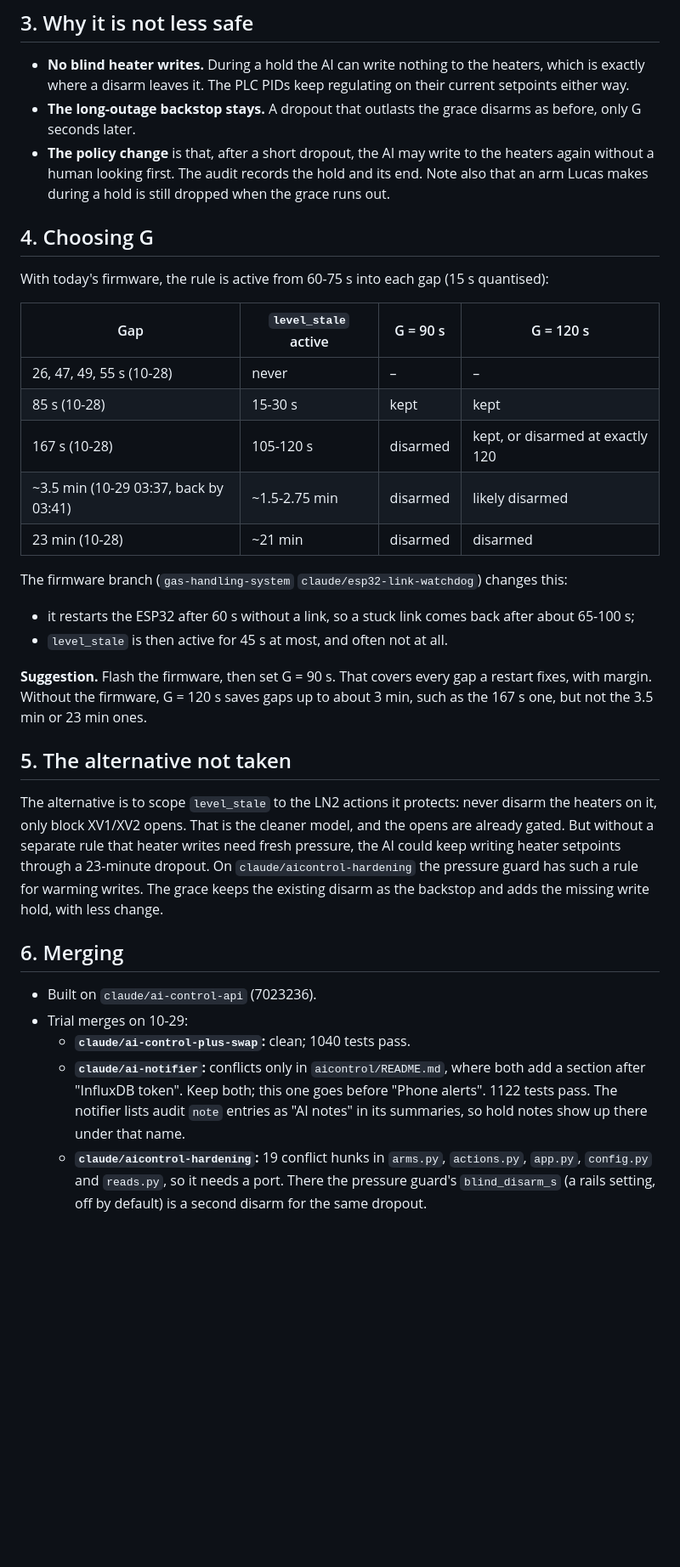
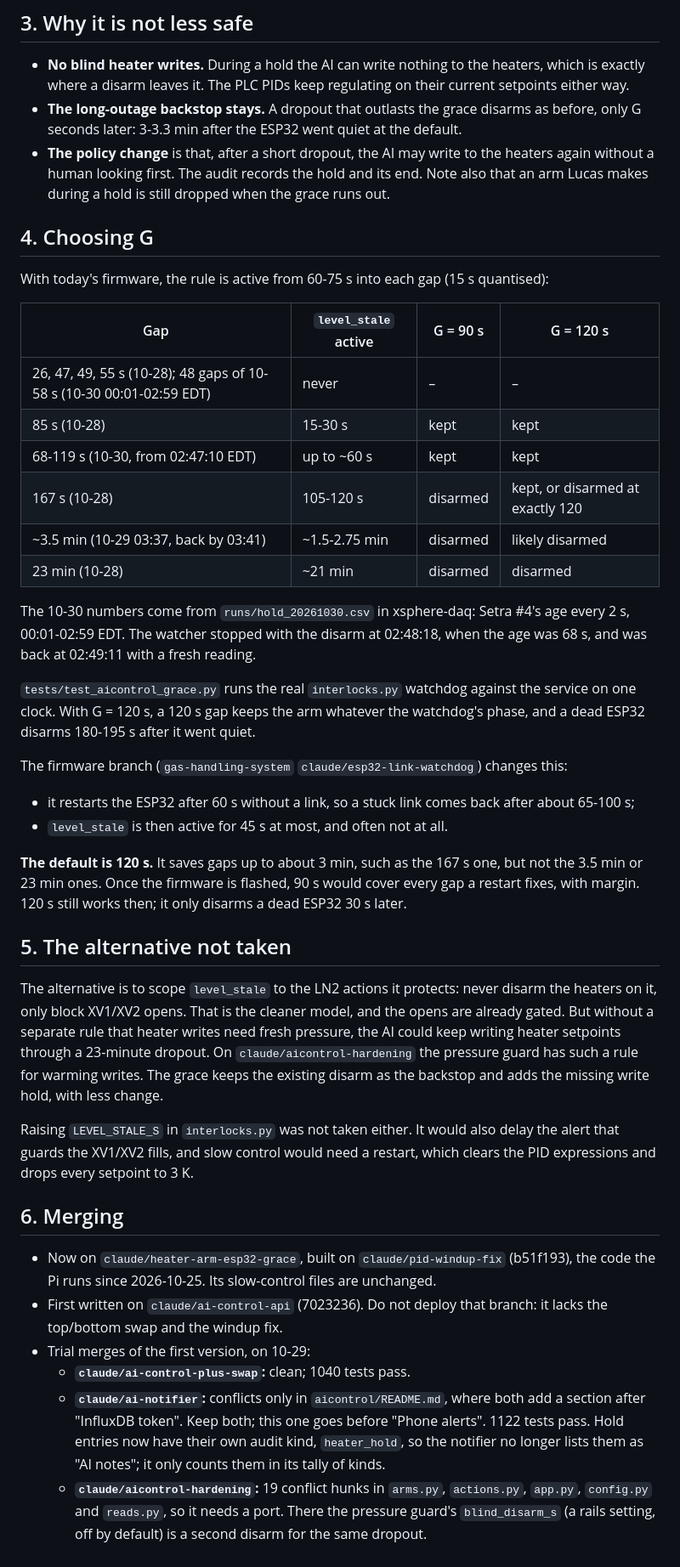
Before and after one commit to Moore-Lab/xsphere-slow-control, a Markdown page: docs/level-stale-grace.md, the part around one of its changes. Shown at 85% size. Drawn GitHub-style; blank space fills up the shorter version.

```diff
--- a/docs/level-stale-grace.md
+++ b/docs/level-stale-grace.md
@@ -65,7 +72,8 @@ ESP32.
   heaters, which is exactly where a disarm leaves it. The PLC PIDs keep
   regulating on their current setpoints either way.
 - **The long-outage backstop stays.** A dropout that outlasts the grace
-  disarms as before, only G seconds later.
+  disarms as before, only G seconds later: 3-3.3 min after the ESP32 went
+  quiet at the default.
 - **The policy change** is that, after a short dropout, the AI may write to
   the heaters again without a human looking first. The audit records the hold
   and its end. Note also that an arm Lucas makes during a hold is still
@@ -78,11 +86,20 @@ With today's firmware, the rule is active from 60-75 s into each gap
 
 | Gap | `level_stale` active | G = 90 s | G = 120 s |
 |---|---|---|---|
-| 26, 47, 49, 55 s (10-28) | never | – | – |
+| 26, 47, 49, 55 s (10-28); 48 gaps of 10-58 s (10-30 00:01-02:59 EDT) | never | – | – |
 | 85 s (10-28) | 15-30 s | kept | kept |
+| 68-119 s (10-30, from 02:47:10 EDT) | up to ~60 s | kept | kept |
 | 167 s (10-28) | 105-120 s | disarmed | kept, or disarmed at exactly 120 |
 | ~3.5 min (10-29 03:37, back by 03:41) | ~1.5-2.75 min | disarmed | likely disarmed |
 | 23 min (10-28) | ~21 min | disarmed | disarmed |
+
+The 10-30 numbers come from `runs/hold_20261030.csv` in xsphere-daq: Setra #4's
+age every 2 s, 00:01-02:59 EDT. The watcher stopped with the disarm at
+02:48:18, when the age was 68 s, and was back at 02:49:11 with a fresh reading.
+
+`tests/test_aicontrol_grace.py` runs the real `interlocks.py` watchdog against
+the service on one clock. With G = 120 s, a 120 s gap keeps the arm whatever the
+watchdog's phase, and a dead ESP32 disarms 180-195 s after it went quiet.
 
 The firmware branch (`gas-handling-system` `claude/esp32-link-watchdog`)
 changes this:
@@ -90,9 +107,10 @@ changes this:
   after about 65-100 s;
 - `level_stale` is then active for 45 s at most, and often not at all.
 
-**Suggestion.** Flash the firmware, then set G = 90 s. That covers every gap
-a restart fixes, with margin. Without the firmware, G = 120 s saves gaps up to
-about 3 min, such as the 167 s one, but not the 3.5 min or 23 min ones.
+**The default is 120 s.** It saves gaps up to about 3 min, such as the 167 s
+one, but not the 3.5 min or 23 min ones. Once the firmware is flashed, 90 s
+would cover every gap a restart fixes, with margin. 120 s still works then; it
+only disarms a dead ESP32 30 s later.
 
 ## 5. The alternative not taken
 
@@ -104,15 +122,24 @@ a 23-minute dropout. On `claude/aicontrol-hardening` the pressure guard has
 such a rule for warming writes. The grace keeps the existing disarm as the
 backstop and adds the missing write hold, with less change.
 
+Raising `LEVEL_STALE_S` in `interlocks.py` was not taken either. It would also
+delay the alert that guards the XV1/XV2 fills, and slow control would need a
+restart, which clears the PID expressions and drops every setpoint to 3 K.
+
 ## 6. Merging
 
-- Built on `claude/ai-control-api` (7023236).
-- Trial merges on 10-29:
+- Now on `claude/heater-arm-esp32-grace`, built on `claude/pid-windup-fix`
+  (b51f193), the code the Pi runs since 2026-10-25. Its slow-control files are
+  unchanged.
+- First written on `claude/ai-control-api` (7023236). Do not deploy that
+  branch: it lacks the top/bottom swap and the windup fix.
+- Trial merges of the first version, on 10-29:
   - **`claude/ai-control-plus-swap`:** clean; 1040 tests pass.
   - **`claude/ai-notifier`:** conflicts only in `aicontrol/README.md`, where
     both add a section after "InfluxDB token". Keep both; this one goes before
-    "Phone alerts". 1122 tests pass. The notifier lists audit `note` entries as
-    "AI notes" in its summaries, so hold notes show up there under that name.
+    "Phone alerts". 1122 tests pass. Hold entries now have their own audit
+    kind, `heater_hold`, so the notifier no longer lists them as "AI notes";
+    it only counts them in its tally of kinds.
   - **`claude/aicontrol-hardening`:** 19 conflict hunks in `arms.py`,
     `actions.py`, `app.py`, `config.py` and `reads.py`, so it needs a port.
     There the pressure guard's `blind_disarm_s` (a rails setting, off by
```
Also changed, not shown: other parts of docs/level-stale-grace.md (+22 -15 lines), docs/session-log.md (added, +166 -0 lines).
